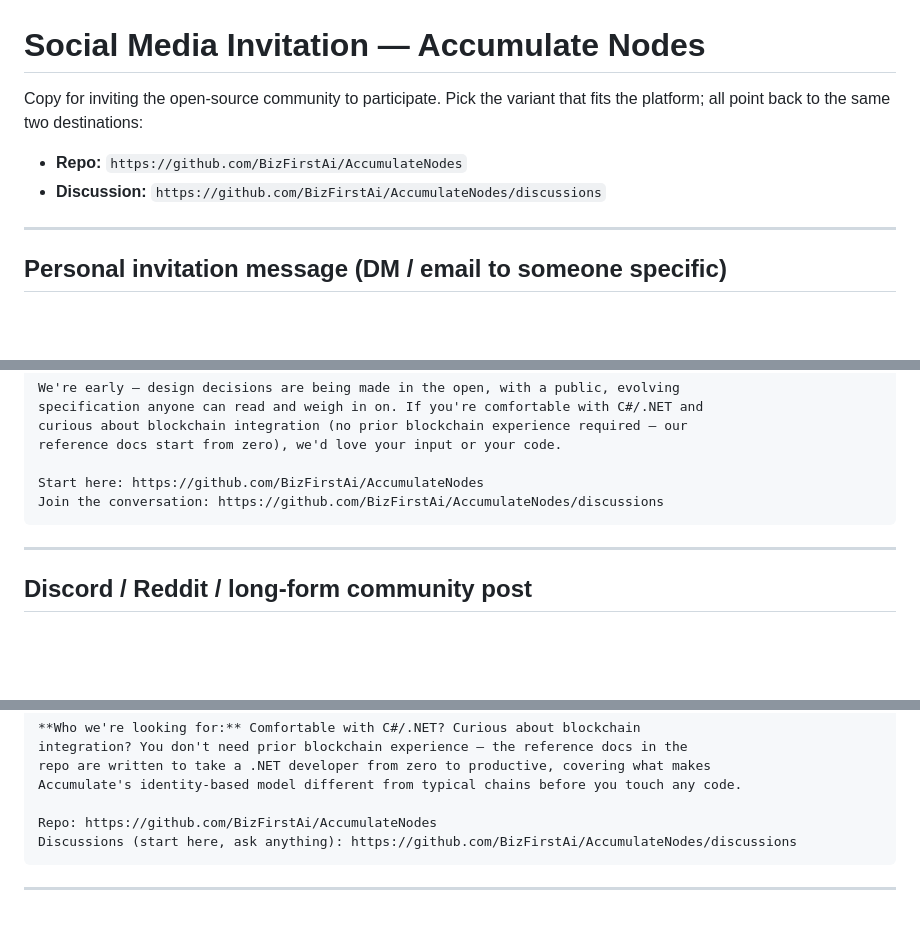
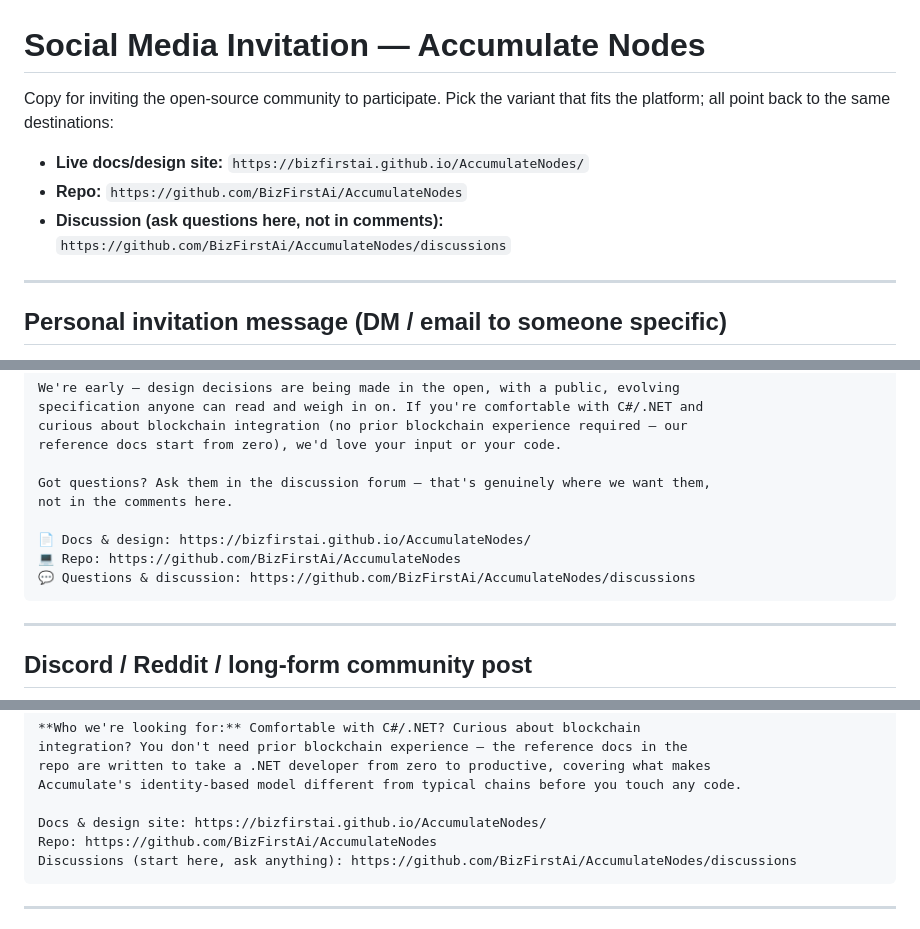
Before and after one commit to BizFirstAi/AccumulateNodes, a Markdown page: 009.SocialMedia/README.md, 3 parts joined by grey strips. Drawn GitHub-style; blank space fills up the shorter version.

Commit message:
Add live site link to social copy, emphasize Discussions as the place to ask questions

````diff
--- a/009.SocialMedia/README.md
+++ b/009.SocialMedia/README.md
@@ -1,10 +1,11 @@
 # Social Media Invitation — Accumulate Nodes
 
 Copy for inviting the open-source community to participate. Pick the variant that fits the
-platform; all point back to the same two destinations:
+platform; all point back to the same destinations:
 
+- **Live docs/design site:** `https://bizfirstai.github.io/AccumulateNodes/`
 - **Repo:** `https://github.com/BizFirstAi/AccumulateNodes`
-- **Discussion:** `https://github.com/BizFirstAi/AccumulateNodes/discussions`
+- **Discussion (ask questions here, not in comments):** `https://github.com/BizFirstAi/AccumulateNodes/discussions`
 
 ---
 
@@ -112,8 +113,12 @@ specification anyone can read and weigh in on. If you're comfortable with C#/.NE
 curious about blockchain integration (no prior blockchain experience required — our
 reference docs start from zero), we'd love your input or your code.
 
-Start here: https://github.com/BizFirstAi/AccumulateNodes
-Join the conversation: https://github.com/BizFirstAi/AccumulateNodes/discussions
+Got questions? Ask them in the discussion forum — that's genuinely where we want them,
+not in the comments here.
+
+📄 Docs & design: https://bizfirstai.github.io/AccumulateNodes/
+💻 Repo: https://github.com/BizFirstAi/AccumulateNodes
+💬 Questions & discussion: https://github.com/BizFirstAi/AccumulateNodes/discussions
 ```
 
 ---
@@ -151,6 +156,7 @@ integration? You don't need prior blockchain experience — the reference docs i
 repo are written to take a .NET developer from zero to productive, covering what makes
 Accumulate's identity-based model different from typical chains before you touch any code.
 
+Docs & design site: https://bizfirstai.github.io/AccumulateNodes/
 Repo: https://github.com/BizFirstAi/AccumulateNodes
 Discussions (start here, ask anything): https://github.com/BizFirstAi/AccumulateNodes/discussions
 ```
````
